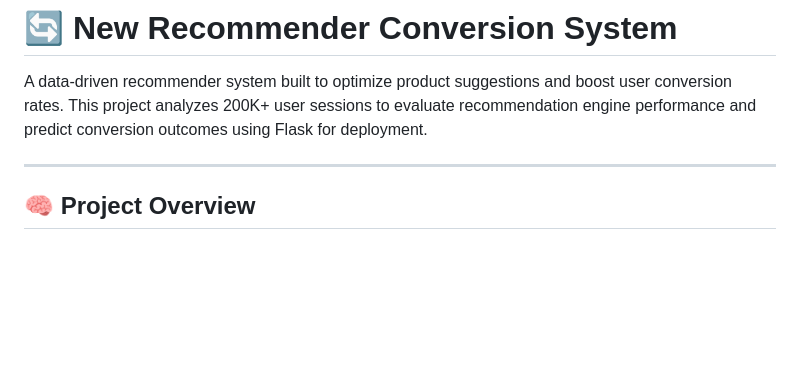
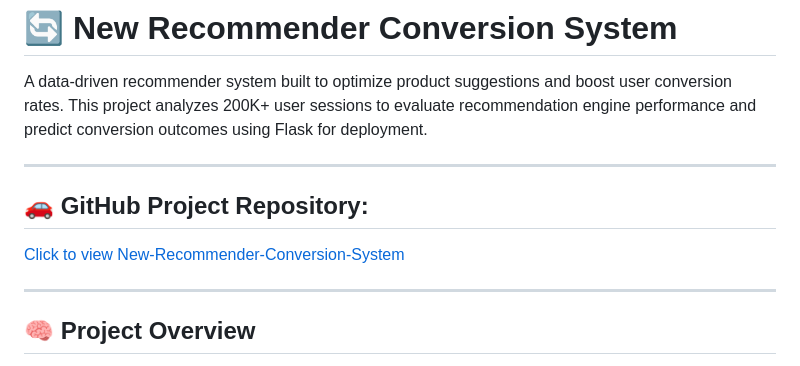
Before and after one commit to aneshraj-d96/New-Recommender-Conversion-System-, a Markdown page: README.md, the part around one of its changes. Rendered like a GitHub page; blank space fills up the shorter version.

```diff
--- a/README.md
+++ b/README.md
@@ -3,7 +3,10 @@
 A data-driven recommender system built to optimize product suggestions and boost user conversion rates. This project analyzes 200K+ user sessions to evaluate recommendation engine performance and predict conversion outcomes using Flask for deployment.
 
 ---
+## 🚗 GitHub Project Repository:
+[Click to view New-Recommender-Conversion-System](https://github.com/aneshraj-d96/New-Recommender-Conversion-System-)
 
+---
 ## 🧠 Project Overview
 
 Recommendation engines are key to driving engagement and sales. This system evaluates user behavior, device usage, and recommendation strategies to predict conversion likelihood and improve targeting.
```
Also changed, not shown: other parts of README.md (+8 -1 lines).
